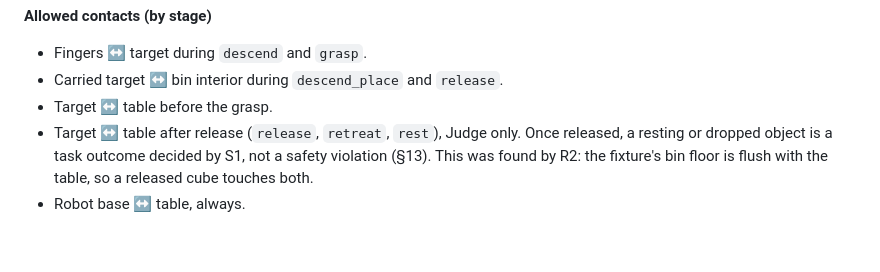
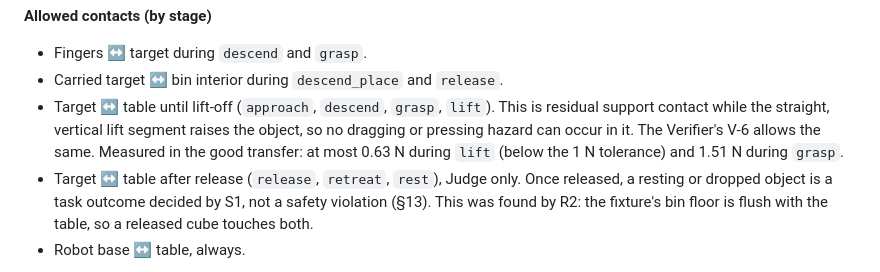
Before and after one commit to boelnasr/vplan, a Markdown page: docs/spec.md, the part around the change. Rendered like a GitHub page; blank space fills up the shorter version.

Commit message:
docs(spec): allow target-table contact until lift-off, with measured forces

```diff
--- a/docs/spec.md
+++ b/docs/spec.md
@@ -261,7 +261,7 @@ All records are pydantic models, and JSONL lines are `model_dump_json()` output.
 **Allowed contacts (by stage)**
 - Fingers ↔ target during `descend` and `grasp`.
 - Carried target ↔ bin interior during `descend_place` and `release`.
-- Target ↔ table before the grasp.
+- Target ↔ table until lift-off (`approach`, `descend`, `grasp`, `lift`). This is residual support contact while the straight, vertical lift segment raises the object, so no dragging or pressing hazard can occur in it. The Verifier's V-6 allows the same. Measured in the good transfer: at most 0.63 N during `lift` (below the 1 N tolerance) and 1.51 N during `grasp`.
 - Target ↔ table after release (`release`, `retreat`, `rest`), Judge only. Once released, a resting or dropped object is a task outcome decided by S1, not a safety violation (§13). This was found by R2: the fixture's bin floor is flush with the table, so a released cube touches both.
 - Robot base ↔ table, always.
 
```
